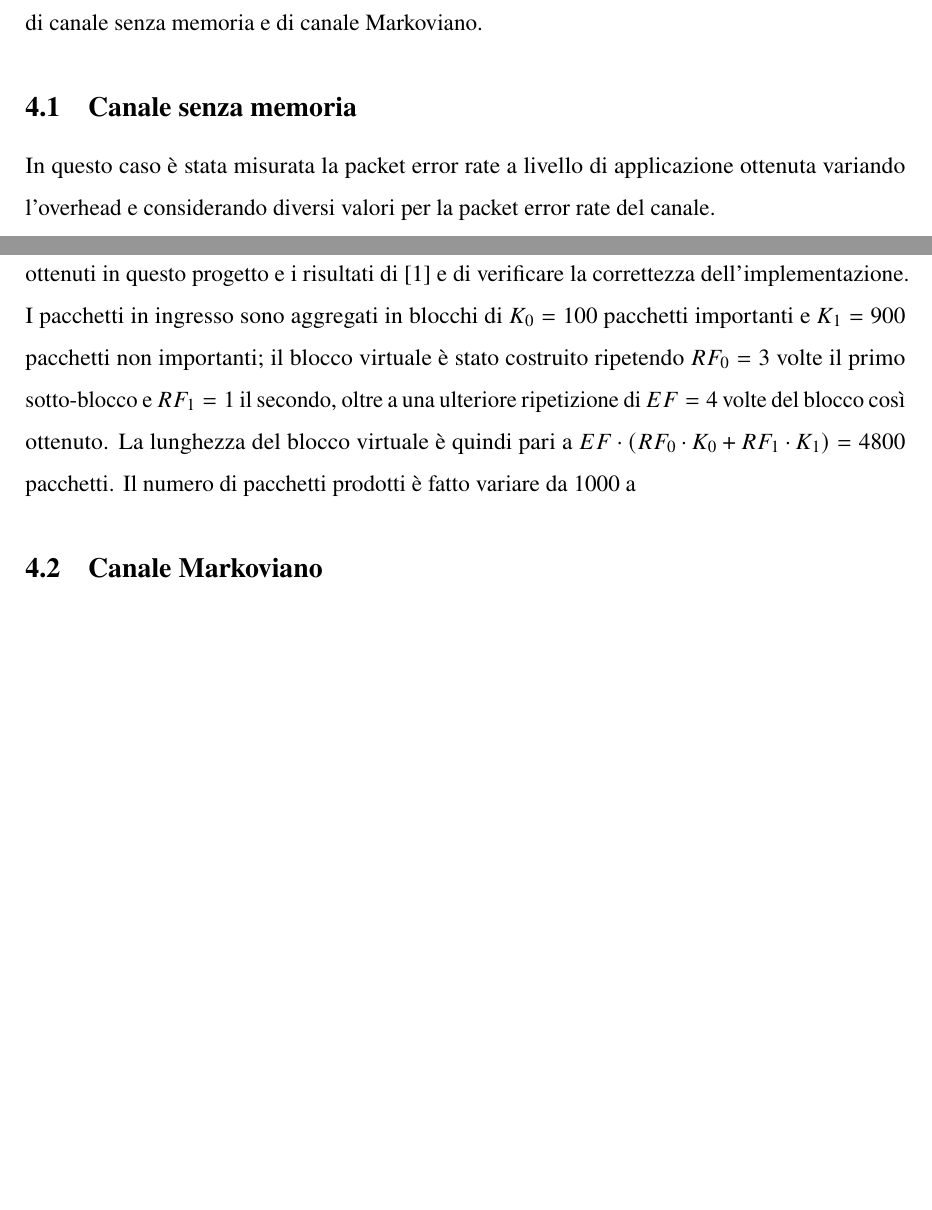
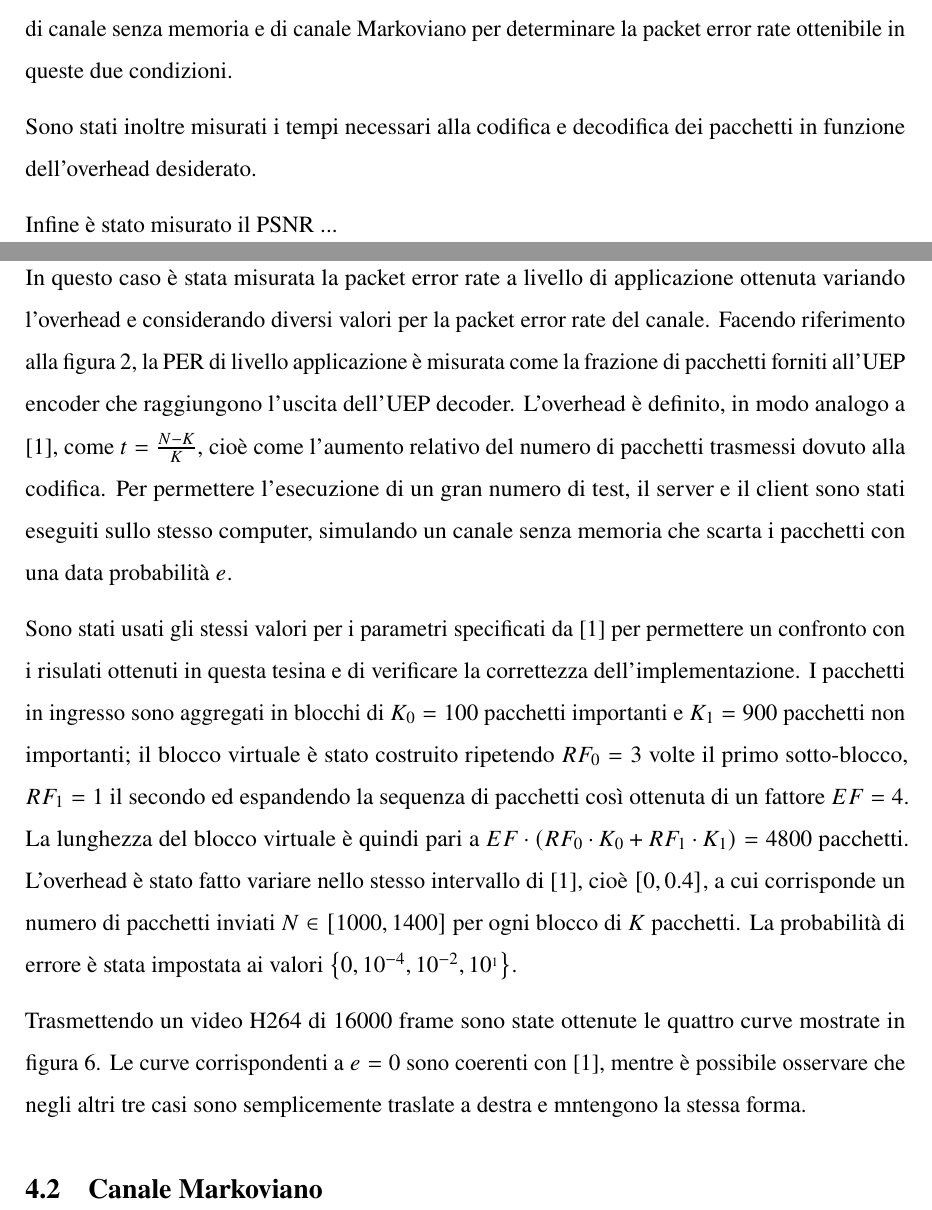
Before and after one commit to riccz/uep-report, a LaTeX document (report.tex): two parts of pages 6 and 7 of 7 before the commit and two parts of pages 6 and 7 of 8 after it, joined at a grey line, cut at the place of the change, the shorter picture padded with empty space. Compiled offline with pdfLaTeX.

Commit message:
Edit latex

```diff
--- a/report.tex
+++ b/report.tex
@@ -221,7 +221,7 @@ Di seguito la rappresentazione Markoviana.
 \subsubsection{Codici a fontana}
 \begin{figure}[H]
     \centering
-	\makebox[\textwidth][c]{\includegraphics[width=6cm]{fc.png}}
+        \makebox[\textwidth][c]{\includegraphics[width=6cm]{fc.png}}
     \caption{Schema dei codici a fontana}
     \label{fig:FC}
 \end{figure}
@@ -229,30 +230,55 @@ Di seguito la rappresentazione Markoviana.
 \begin{figure}[H]
     \centering
-	\makebox[\textwidth][c]{\includegraphics[width=8cm]{uep.png}}
+        \makebox[\textwidth][c]{\includegraphics[width=8cm]{uep.png}}
     \caption{Schema della protezione non uniforme}
     \label{fig:UEP}
 \end{figure}
 \section{Risultati}
 L'algoritmo per la protezione non uniforme esposto nel
-paragrafo~\ref{sec:modelli} è stato testato nei due casi di canale
-senza memoria e di canale Markoviano.
+paragrafo~\ref{sec:uep} è stato testato nei due casi di canale senza
+memoria e di canale Markoviano per determinare la packet error rate
+ottenibile in queste due condizioni.
 
-\subsection{Canale senza memoria}
+Sono stati inoltre misurati i tempi necessari alla codifica e
+decodifica dei pacchetti in funzione dell'overhead desiderato.
+
+Infine è stato misurato il PSNR ...
+
+\subsection{Packet error rate su un canale senza memoria}
 In questo caso è stata misurata la packet error rate a livello di
 applicazione ottenuta variando l'overhead e considerando diversi
 valori per la packet error rate del canale.
+%
+Facendo riferimento alla figura~\ref{fig:UDP}, la PER di livello
+applicazione è misurata come la frazione di pacchetti forniti all'UEP
+encoder che raggiungono l'uscita dell'UEP decoder.
+%
+L'overhead è definito, in modo analogo a \cite{uep}, come $t =
+\frac{N-K}{K}$, cioè come l'aumento relativo del numero di pacchetti
+trasmessi dovuto alla codifica.
+%
+Per permettere l'esecuzione di un gran numero di test, il server e il
+client sono stati eseguiti sullo stesso computer, simulando un canale
+senza memoria che scarta i pacchetti con una data probabilità $e$.
 
-Sono stati usati gli stessi valori per i parametri del paper
-\cite{uep} per permettere un confronto tra i risulati ottenuti in
-questo progetto e i risultati di \cite{uep} e di verificare la
-correttezza dell'implementazione.
+Sono stati usati gli stessi valori per i parametri specificati da
+\cite{uep} per permettere un confronto con i risulati ottenuti in
+questa tesina e di verificare la correttezza dell'implementazione.
 %
 I pacchetti in ingresso sono aggregati in blocchi di $K_0 = 100$
 pacchetti importanti e $K_1 = 900$ pacchetti non importanti; il blocco
 virtuale è stato costruito ripetendo $RF_0 = 3$ volte il primo
-sotto-blocco e $RF_1 = 1$ il secondo, oltre a una ulteriore
-ripetizione di $EF = 4$ volte del blocco così ottenuto. La lunghezza
-del blocco virtuale è quindi pari a $EF \cdot \left( RF_0 \cdot K_0 +
-RF_1 \cdot K_1 \right) = 4800$ pacchetti.
+sotto-blocco, $RF_1 = 1$ il secondo ed espandendo la sequenza di
+pacchetti così ottenuta di un fattore $EF = 4$. La lunghezza del
+blocco virtuale è quindi pari a $EF \cdot \left( RF_0 \cdot K_0 + RF_1
+\cdot K_1 \right) = 4800$ pacchetti.
 %
-Il numero di pacchetti prodotti è fatto variare da 1000 a
+L'overhead è stato fatto variare nello stesso intervallo di
+\cite{uep}, cioè $[0, 0.4]$, a cui corrisponde un numero di pacchetti
+inviati $N \in [1000, 1400]$ per ogni blocco di $K$ pacchetti.
+%
+La probabilità di errore è stata impostata ai valori $\left\{ 0,
+10^{-4}, 10^{-2},10^{_1} \right\}$.
+
+Trasmettendo un video H264 di 16000 frame sono state ottenute le
+quattro curve mostrate in figura~\ref{plot:iid}.
@@ -259,3 +290,9 @@ Il numero di pacchetti prodotti è fatto variare da 1000 a
+  \label{plot:iid}
+\end{figure}
+%
+Le curve corrispondenti a $e=0$ sono coerenti con \cite{uep}, mentre è
+possibile osservare che negli altri tre casi sono semplicemente
+traslate a destra e mntengono la stessa forma.
 
 \subsection{Canale Markoviano}
 
```
Also changed, not shown: plot_ber_iid.pdf (added), report.tex (6 more changed lines).
